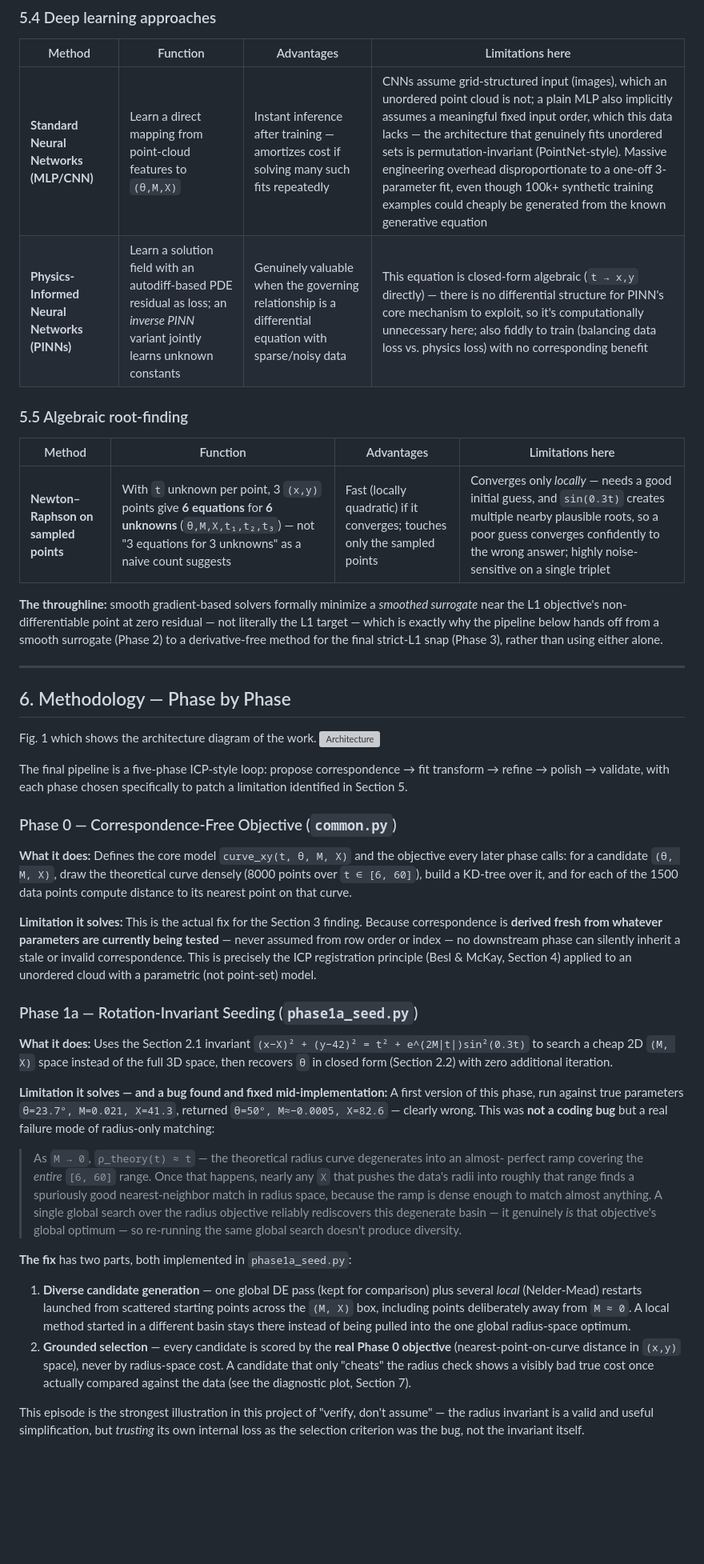
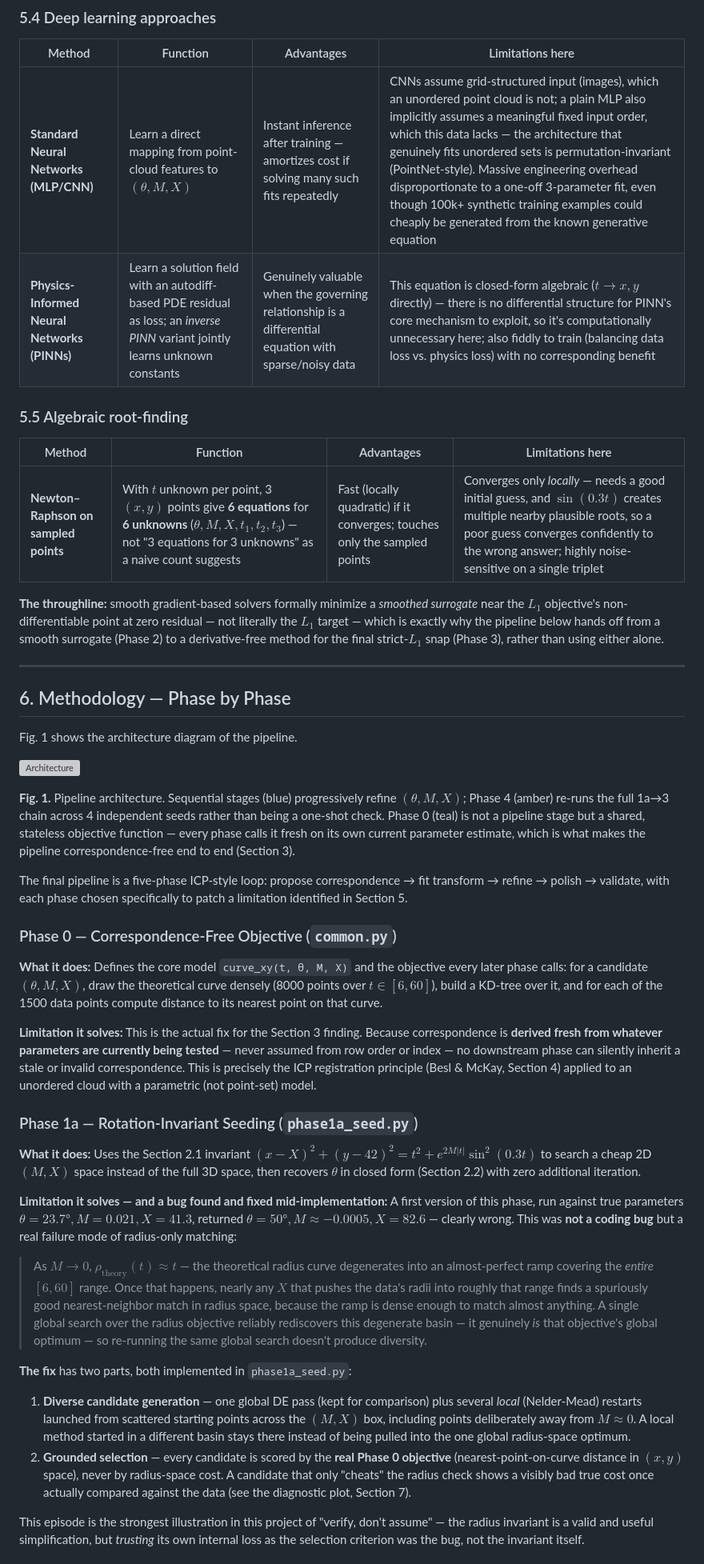
Before and after one commit to chaitanya123456700/parametric-curve-recovery, a Markdown page: README.md, the part around one of its changes. Shown at 80% size. GitHub-like rendering; blank space fills up the shorter version; grey boxes are pictures that could not be loaded.

```diff
--- a/README.md
+++ b/README.md
@@ -209,26 +219,34 @@ local minima; bounds on all three parameters are hard constraints).
 
 | Method | Function | Advantages | Limitations here |
 |---|---|---|---|
-| **Standard Neural Networks (MLP/CNN)** | Learn a direct mapping from point-cloud features to `(θ,M,X)` | Instant inference after training — amortizes cost if solving many such fits repeatedly | CNNs assume grid-structured input (images), which an unordered point cloud is not; a plain MLP also implicitly assumes a meaningful fixed input order, which this data lacks — the architecture that genuinely fits unordered sets is permutation-invariant (PointNet-style). Massive engineering overhead disproportionate to a one-off 3-parameter fit, even though 100k+ synthetic training examples could cheaply be generated from the known generative equation |
-| **Physics-Informed Neural Networks (PINNs)** | Learn a solution field with an autodiff-based PDE residual as loss; an *inverse PINN* variant jointly learns unknown constants | Genuinely valuable when the governing relationship is a differential equation with sparse/noisy data | This equation is closed-form algebraic (`t → x,y` directly) — there is no differential structure for PINN's core mechanism to exploit, so it's computationally unnecessary here; also fiddly to train (balancing data loss vs. physics loss) with no corresponding benefit |
+| **Standard Neural Networks (MLP/CNN)** | Learn a direct mapping from point-cloud features to $(\theta, M, X)$ | Instant inference after training — amortizes cost if solving many such fits repeatedly | CNNs assume grid-structured input (images), which an unordered point cloud is not; a plain MLP also implicitly assumes a meaningful fixed input order, which this data lacks — the architecture that genuinely fits unordered sets is permutation-invariant (PointNet-style). Massive engineering overhead disproportionate to a one-off 3-parameter fit, even though 100k+ synthetic training examples could cheaply be generated from the known generative equation |
+| **Physics-Informed Neural Networks (PINNs)** | Learn a solution field with an autodiff-based PDE residual as loss; an *inverse PINN* variant jointly learns unknown constants | Genuinely valuable when the governing relationship is a differential equation with sparse/noisy data | This equation is closed-form algebraic ($t \to x, y$ directly) — there is no differential structure for PINN's core mechanism to exploit, so it's computationally unnecessary here; also fiddly to train (balancing data loss vs. physics loss) with no corresponding benefit |
 
 ### 5.5 Algebraic root-finding
 
 | Method | Function | Advantages | Limitations here |
 |---|---|---|---|
-| **Newton–Raphson on sampled points** | With `t` unknown per point, 3 `(x,y)` points give **6 equations** for **6 unknowns** (`θ,M,X,t₁,t₂,t₃`) — not "3 equations for 3 unknowns" as a naive count suggests | Fast (locally quadratic) if it converges; touches only the sampled points | Converges only *locally* — needs a good initial guess, and `sin(0.3t)` creates multiple nearby plausible roots, so a poor guess converges confidently to the wrong answer; highly noise-sensitive on a single triplet |
+| **Newton–Raphson on sampled points** | With $t$ unknown per point, 3 $(x,y)$ points give **6 equations** for **6 unknowns** ($\theta, M, X, t_1, t_2, t_3$) — not "3 equations for 3 unknowns" as a naive count suggests | Fast (locally quadratic) if it converges; touches only the sampled points | Converges only *locally* — needs a good initial guess, and $\sin(0.3t)$ creates multiple nearby plausible roots, so a poor guess converges confidently to the wrong answer; highly noise-sensitive on a single triplet |
 
 **The throughline:** smooth gradient-based solvers formally minimize a *smoothed surrogate*
-near the L1 objective's non-differentiable point at zero residual — not literally the L1
+near the $L_1$ objective's non-differentiable point at zero residual — not literally the $L_1$
 target — which is exactly why the pipeline below hands off from a smooth surrogate (Phase 2)
-to a derivative-free method for the final strict-L1 snap (Phase 3), rather than using either
+to a derivative-free method for the final strict-$L_1$ snap (Phase 3), rather than using either
 alone.
 
 ---
 
 ## 6. Methodology — Phase by Phase
-Fig. 1 which shows the architecture diagram of the work.
+
+Fig. 1 shows the architecture diagram of the pipeline.
+
 ![Architecture](Architecture_diagram/pipeline_architecture.svg)
+
+**Fig. 1.** Pipeline architecture. Sequential stages (blue) progressively refine
+$(\theta, M, X)$; Phase 4 (amber) re-runs the full 1a→3 chain across 4 independent seeds rather
+than being a one-shot check. Phase 0 (teal) is not a pipeline stage but a shared, stateless
+objective function — every phase calls it fresh on its own current parameter estimate, which is
+what makes the pipeline correspondence-free end to end (Section 3).
 
 The final pipeline is a five-phase ICP-style loop: propose correspondence → fit transform →
 refine → polish → validate, with each phase chosen specifically to patch a limitation
@@ -237,9 +255,9 @@ identified in Section 5.
 ### Phase 0 — Correspondence-Free Objective (`common.py`)
 
 **What it does:** Defines the core model `curve_xy(t, θ, M, X)` and the objective every later
-phase calls: for a candidate `(θ, M, X)`, draw the theoretical curve densely (8000 points over
-`t ∈ [6, 60]`), build a KD-tree over it, and for each of the 1500 data points compute distance
-to its nearest point on that curve.
+phase calls: for a candidate $(\theta, M, X)$, draw the theoretical curve densely (8000 points
+over $t \in [6, 60]$), build a KD-tree over it, and for each of the 1500 data points compute
+distance to its nearest point on that curve.
 
 **Limitation it solves:** This is the actual fix for the Section 3 finding. Because
 correspondence is **derived fresh from whatever parameters are currently being tested** — never
@@ -249,30 +267,32 @@ applied to an unordered cloud with a parametric (not point-set) model.
 
 ### Phase 1a — Rotation-Invariant Seeding (`phase1a_seed.py`)
 
-**What it does:** Uses the Section 2.1 invariant `(x−X)² + (y−42)² = t² + e^(2M|t|)sin²(0.3t)`
-to search a cheap 2D `(M, X)` space instead of the full 3D space, then recovers `θ` in closed
-form (Section 2.2) with zero additional iteration.
+**What it does:** Uses the Section 2.1 invariant
+$(x-X)^2 + (y-42)^2 = t^2 + e^{2M|t|}\sin^2(0.3t)$
+to search a cheap 2D $(M, X)$ space instead of the full 3D space, then recovers $\theta$ in
+closed form (Section 2.2) with zero additional iteration.
 
 **Limitation it solves — and a bug found and fixed mid-implementation:**
-A first version of this phase, run against true parameters `θ=23.7°, M=0.021, X=41.3`, returned
-`θ=50°, M≈−0.0005, X=82.6` — clearly wrong. This was **not a coding bug** but a real failure mode
-of radius-only matching:
+A first version of this phase, run against true parameters $\theta=23.7°, M=0.021, X=41.3$,
+returned $\theta=50°, M\approx-0.0005, X=82.6$ — clearly wrong. This was **not a coding bug**
+but a real failure mode of radius-only matching:
 
-> As `M → 0`, `ρ_theory(t) ≈ t` — the theoretical radius curve degenerates into an almost-
-> perfect ramp covering the *entire* `[6, 60]` range. Once that happens, nearly any `X` that
-> pushes the data's radii into roughly that range finds a spuriously good nearest-neighbor
-> match in radius space, because the ramp is dense enough to match almost anything. A single
-> global search over the radius objective reliably rediscovers this degenerate basin — it
-> genuinely *is* that objective's global optimum — so re-running the same global search doesn't
-> produce diversity.
+> As $M \to 0$, $\rho_{\text{theory}}(t) \approx t$ — the theoretical radius curve degenerates
+> into an almost-perfect ramp covering the *entire* $[6, 60]$ range. Once that happens, nearly
+> any $X$ that pushes the data's radii into roughly that range finds a spuriously good
+> nearest-neighbor match in radius space, because the ramp is dense enough to match almost
+> anything. A single global search over the radius objective reliably rediscovers this
+> degenerate basin — it genuinely *is* that objective's global optimum — so re-running the same
+> global search doesn't produce diversity.
 
 **The fix** has two parts, both implemented in `phase1a_seed.py`:
 1. **Diverse candidate generation** — one global DE pass (kept for comparison) plus several
-   *local* (Nelder-Mead) restarts launched from scattered starting points across the `(M, X)`
-   box, including points deliberately away from `M ≈ 0`. A local method started in a different
-   basin stays there instead of being pulled into the one global radius-space optimum.
+   *local* (Nelder-Mead) restarts launched from scattered starting points across the $(M, X)$
+   box, including points deliberately away from $M \approx 0$. A local method started in a
+   different basin stays there instead of being pulled into the one global radius-space
+   optimum.
 2. **Grounded selection** — every candidate is scored by the **real Phase 0 objective**
-   (nearest-point-on-curve distance in `(x,y)` space), never by radius-space cost. A candidate
+   (nearest-point-on-curve distance in $(x,y)$ space), never by radius-space cost. A candidate
    that only "cheats" the radius check shows a visibly bad true cost once actually compared
    against the data (see the diagnostic plot, Section 7).
 
```
Also changed, not shown: other parts of README.md (+111 -93 lines).
